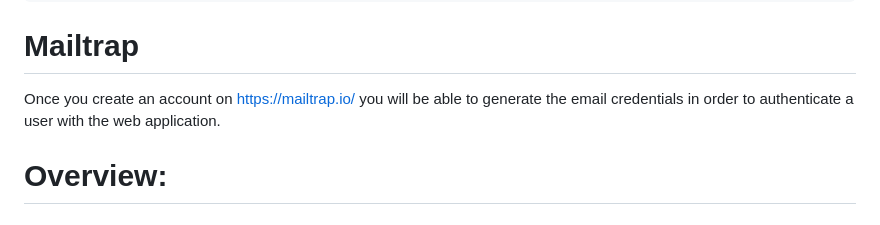
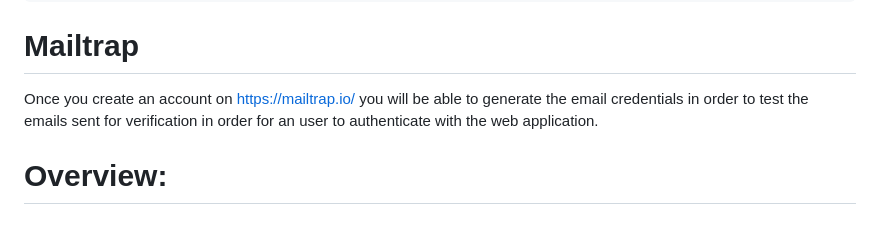
Before and after one commit to 0100-0100/NexosSoftware, a Markdown page: README.md, the part around the change. GitHub-like rendering.

Commit message:
[doc] ADDED | Wording for the Mailtrap description.

````diff
--- a/README.md
+++ b/README.md
@@ -74,7 +74,8 @@ GRANT ALL ON SCHEMA public TO django_backend_user;
 ```
 
 # Mailtrap
-Once you create an account on https://mailtrap.io/ you will be able to generate the email credentials in order to authenticate a user with the web application.
+Once you create an account on https://mailtrap.io/ you will be able to generate the email credentials in order to test the emails sent for verification
+in order for an user to authenticate with the web application.
 
 # Overview:
 ## Signup Page
````
